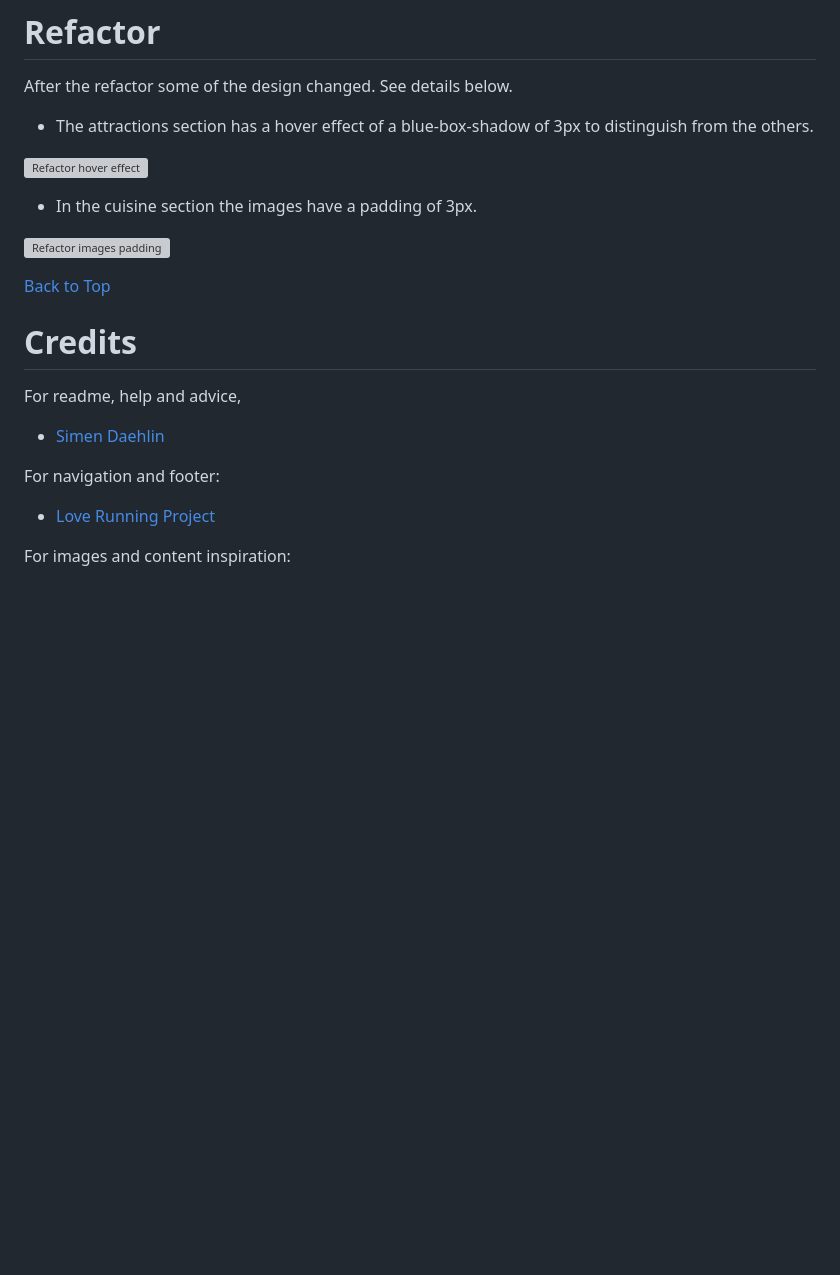
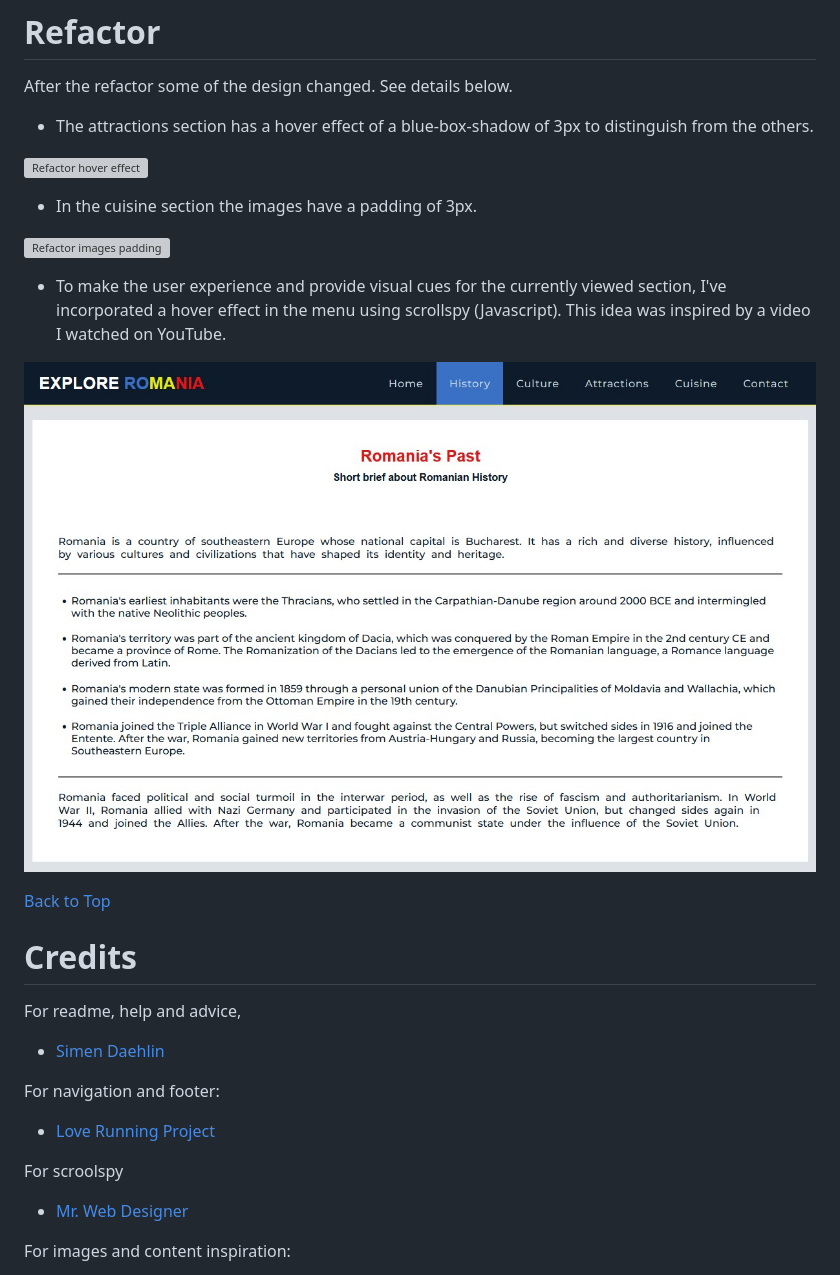
Before and after one commit to Code-Institute-Submissions/xttrust-explore-romania-, a Markdown page: README.md, the part around the change printed below. Rendered like a GitHub page; pictures changed too: wireframes/scroolspy.jpg (added); blank space fills up the shorter version; grey boxes are pictures that could not be loaded.

Commit message:
added scroolspy to navigation and readme

```diff
--- a/README.md
+++ b/README.md
@@ -437,6 +438,10 @@ After the refactor some of the design changed. See details below.
 
 ![Refactor images padding](wireframes/cuisine-img-padding-refactor.jpg)
 
++ To make the user experience and provide visual cues for the currently viewed section, I've incorporated a hover effect in the menu using scrollspy (Javascript). This idea was inspired by a video I watched on YouTube.
+
+![Refactor images padding](wireframes/scroolspy.jpg)
+
 [Back to Top](#table-of-contents)
 
 # Credits
@@ -447,6 +452,9 @@ For readme, help and advice,
 
 For navigation and footer:
 * [Love Running Project](https://codeinstitute.net "Love Running Project")
+
+For scroolspy
++ [Mr. Web Designer](https://www.youtube.com/watch?v=fAAk9CATILc "Mr. Web Designer")
 
 For images and content inspiration:
 * [Chefspencil](https://www.chefspencil.com/top-10-romanian-foods/ "chefspencil.com")
```
Also changed, not shown: other parts of README.md (+1 -0 lines), 3 other files.
